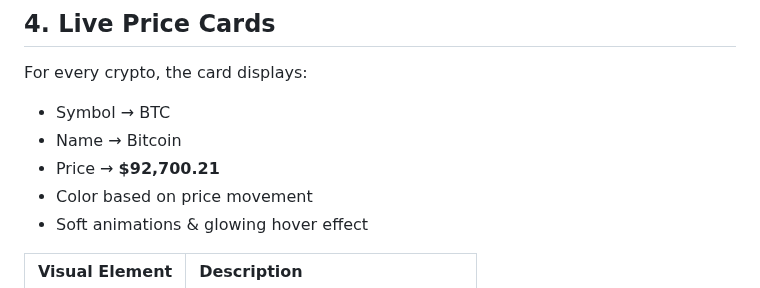
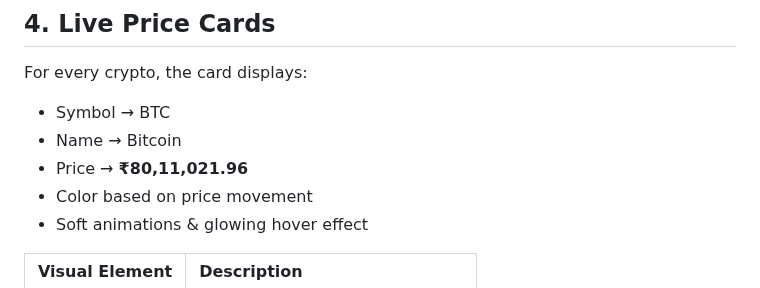
Before and after one commit to Andyhub99/crypto-tracker, a Markdown page: README.md, the part around one of its changes. Rendered like a GitHub page.

```diff
--- a/README.md
+++ b/README.md
@@ -54,7 +54,7 @@ For every crypto, the card displays:
 
 - Symbol → BTC
 - Name → Bitcoin
-- Price → **$92,700.21**
+- Price → **₹80,11,021.96**
 - Color based on price movement
 - Soft animations & glowing hover effect
 
```
Also changed, not shown: other parts of README.md (+1 -1 lines).
